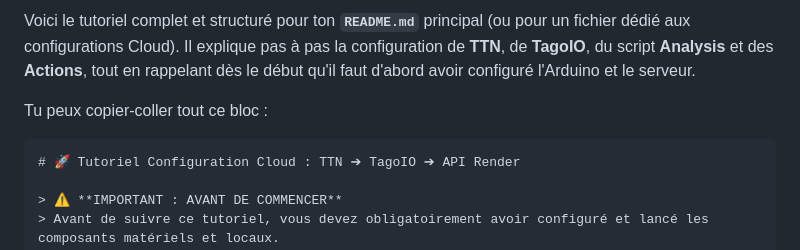
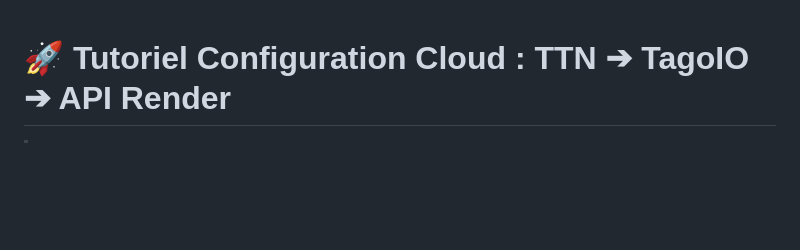
Before and after one commit to kdj2005/L1_Projet_RFID_Presence, a Markdown page: Tutoriel/README.md, the part around the change. GitHub-like rendering; blank space fills up the shorter version.

Commit message:
Revise tutorial introduction and add hardware warning
Removed introductory text and added a warning about hardware configuration.

````diff
--- a/Tutoriel/README.md
+++ b/Tutoriel/README.md
@@ -1,8 +1,4 @@
-Voici le tutoriel complet et structuré pour ton **`README.md`** principal (ou pour un fichier dédié aux configurations Cloud). Il explique pas à pas la configuration de **TTN**, de **TagoIO**, du script **Analysis** et des **Actions**, tout en rappelant dès le début qu'il faut d'abord avoir configuré l'Arduino et le serveur.
 
-Tu peux copier-coller tout ce bloc :
-
-```markdown
 # 🚀 Tutoriel Configuration Cloud : TTN ➔ TagoIO ➔ API Render
 
 > ⚠️ **IMPORTANT : AVANT DE COMMENCER**
````
